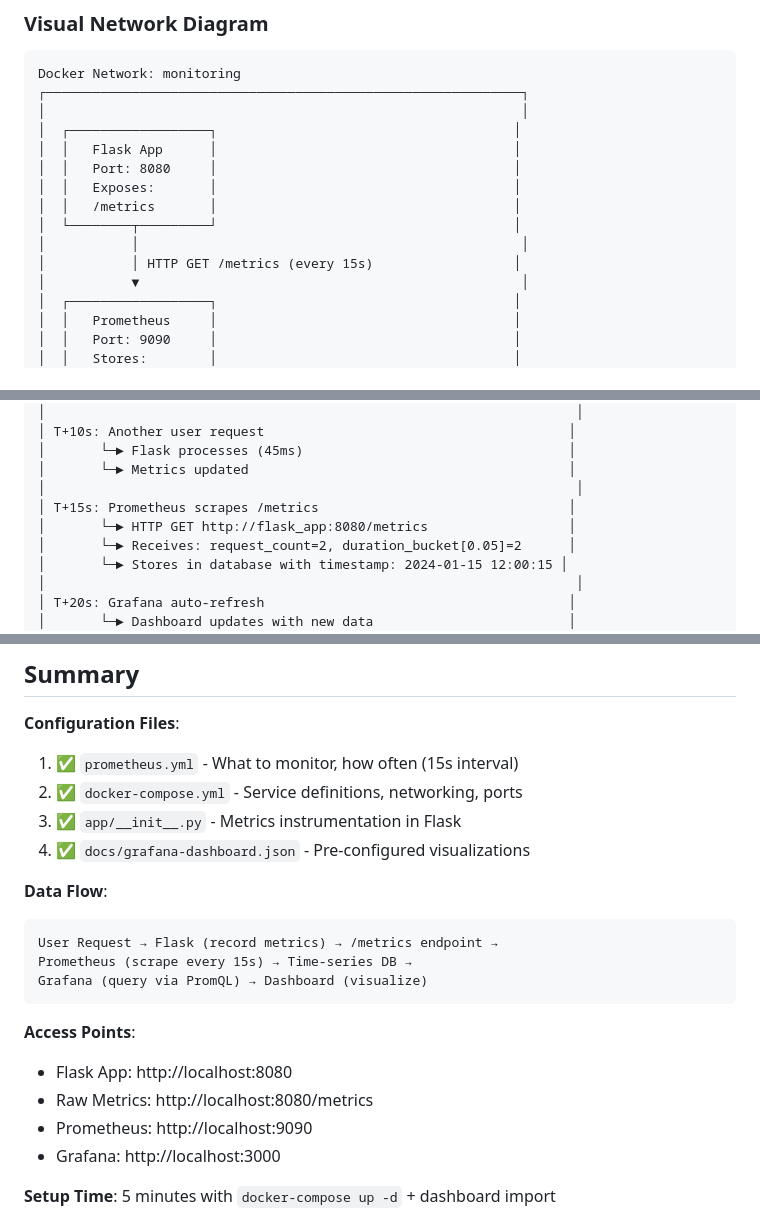
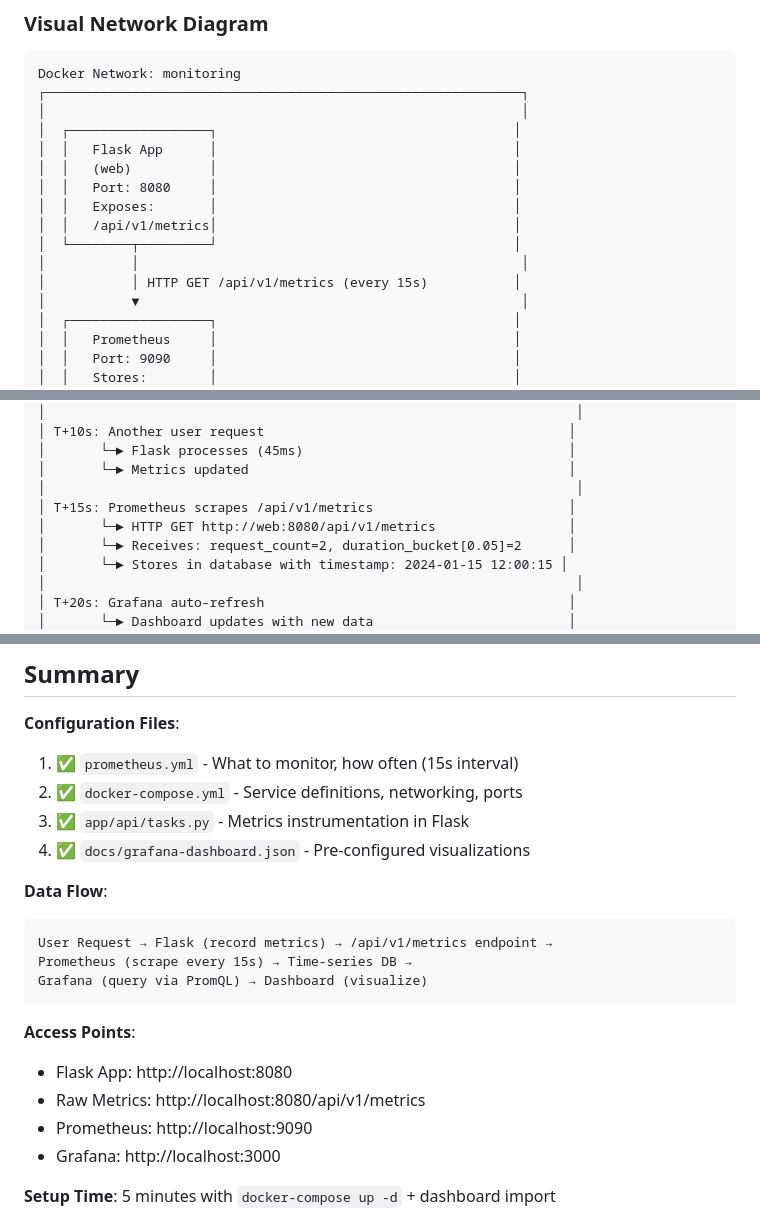
Before and after one commit to mmerino90/to-do-list-app, a Markdown page: docs/VISUAL_CONFIG_REFERENCE.md, 3 parts joined by grey strips. GitHub-like rendering.

````diff
--- a/docs/VISUAL_CONFIG_REFERENCE.md
+++ b/docs/VISUAL_CONFIG_REFERENCE.md
@@ -218,12 +218,13 @@ Docker Network: monitoring
 │                                                             │
 │  ┌──────────────────┐                                      │
 │  │   Flask App      │                                      │
+│  │   (web)          │                                      │
 │  │   Port: 8080     │                                      │
 │  │   Exposes:       │                                      │
-│  │   /metrics       │                                      │
+│  │   /api/v1/metrics│                                      │
 │  └────────┬─────────┘                                      │
 │           │                                                 │
-│           │ HTTP GET /metrics (every 15s)                  │
+│           │ HTTP GET /api/v1/metrics (every 15s)           │
 │           ▼                                                 │
 │  ┌──────────────────┐                                      │
 │  │   Prometheus     │                                      │
@@ -756,8 +757,8 @@ The dashboard JSON is large (~500 lines), but here's the structure:
 │       └─► Flask processes (45ms)                                  │
 │       └─► Metrics updated                                         │
 │                                                                    │
-│ T+15s: Prometheus scrapes /metrics                                │
-│       └─► HTTP GET http://flask_app:8080/metrics                  │
+│ T+15s: Prometheus scrapes /api/v1/metrics                         │
+│       └─► HTTP GET http://web:8080/api/v1/metrics                 │
 │       └─► Receives: request_count=2, duration_bucket[0.05]=2      │
 │       └─► Stores in database with timestamp: 2024-01-15 12:00:15 │
 │                                                                    │
@@ -783,19 +784,19 @@ The dashboard JSON is large (~500 lines), but here's the structure:
 **Configuration Files**:
 1. ✅ `prometheus.yml` - What to monitor, how often (15s interval)
 2. ✅ `docker-compose.yml` - Service definitions, networking, ports
-3. ✅ `app/__init__.py` - Metrics instrumentation in Flask
+3. ✅ `app/api/tasks.py` - Metrics instrumentation in Flask
 4. ✅ `docs/grafana-dashboard.json` - Pre-configured visualizations
 
 **Data Flow**:
 ```
-User Request → Flask (record metrics) → /metrics endpoint →
+User Request → Flask (record metrics) → /api/v1/metrics endpoint →
 Prometheus (scrape every 15s) → Time-series DB →
 Grafana (query via PromQL) → Dashboard (visualize)
 ```
 
 **Access Points**:
 - Flask App: http://localhost:8080
-- Raw Metrics: http://localhost:8080/metrics
+- Raw Metrics: http://localhost:8080/api/v1/metrics
 - Prometheus: http://localhost:9090
 - Grafana: http://localhost:3000
 
````
Also changed, not shown: other parts of docs/VISUAL_CONFIG_REFERENCE.md (+16 -16 lines), docs/MINIMAL_MONITORING_SETUP.md (+10 -7 lines).
